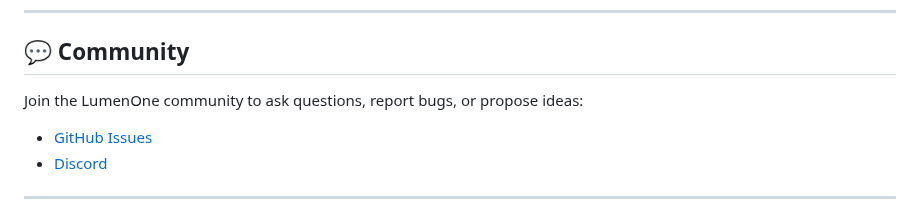
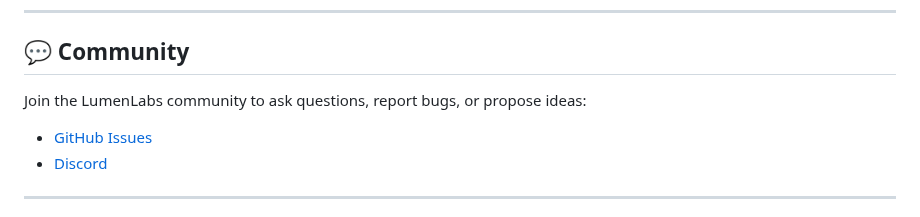
Before and after one commit to lumenlabss/LumenOne, a Markdown page: README.md, the part around one of its changes. GitHub-like rendering.

```diff
--- a/README.md
+++ b/README.md
@@ -210,5 +210,5 @@ Project completion : ⁓ 25%
 
 ## :speech_balloon: Community
 
-Join the LumenOne community to ask questions, report bugs, or propose ideas:
+Join the LumenLabs community to ask questions, report bugs, or propose ideas:
 
```
Also changed, not shown: other parts of README.md (+1 -1 lines).
